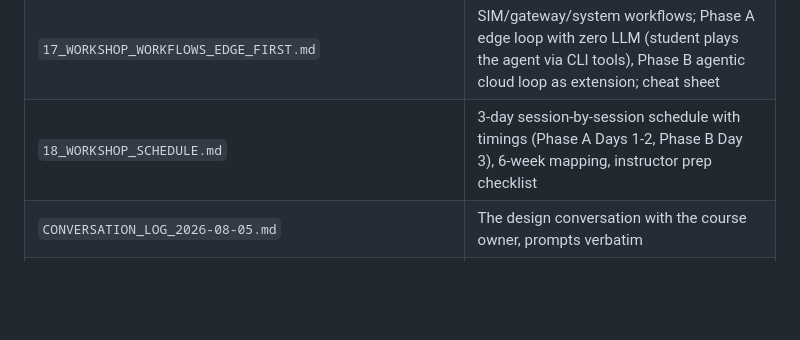
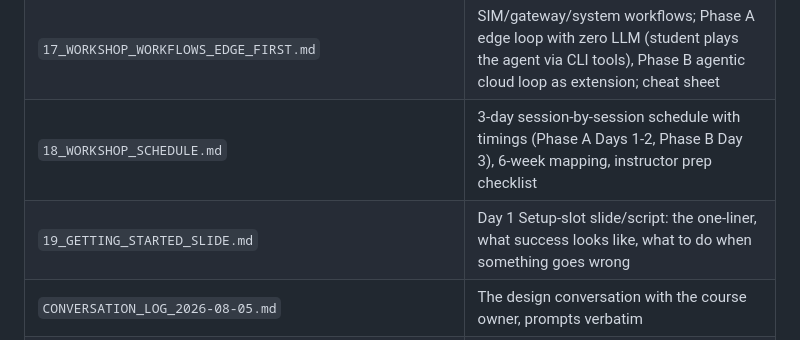
Before and after one commit to sriram-rs/IEEE-BLP-AIoT-Stack, a Markdown page: README.md, the part around the change. Drawn GitHub-style; blank space fills up the shorter version.

```diff
--- a/README.md
+++ b/README.md
@@ -41,6 +41,7 @@ Either way, this sets up everything the gateway needs and runs its self-test. Se
 | `16_AGENTIC_ARCHITECTURE_BRIEF_FOR_FIRMWARE_TEAM.md` | Handover brief: agentic AI vs assistant AI, the contract chain, every firmware design decision mapped to its agentic reason, bring-up checklist |
 | `17_WORKSHOP_WORKFLOWS_EDGE_FIRST.md` | SIM/gateway/system workflows; Phase A edge loop with zero LLM (student plays the agent via CLI tools), Phase B agentic cloud loop as extension; cheat sheet |
 | `18_WORKSHOP_SCHEDULE.md` | 3-day session-by-session schedule with timings (Phase A Days 1-2, Phase B Day 3), 6-week mapping, instructor prep checklist |
+| `19_GETTING_STARTED_SLIDE.md` | Day 1 Setup-slot slide/script: the one-liner, what success looks like, what to do when something goes wrong |
 | `CONVERSATION_LOG_2026-08-05.md` | The design conversation with the course owner, prompts verbatim |
 | `gateway/` | Gateway codebase: BLE scan, card-driven decode, SQLite store, MCP server, rule engine, agents, dashboard |
 | `bootstrap.sh` / `bootstrap.ps1` | The one-liner entry point: downloads the code (no git needed) and runs setup, for macOS/Linux and Windows |
```
Also changed, not shown: 19_GETTING_STARTED_SLIDE.md (added, +70 -0 lines), SETUP_SCRIPTS_VERIFICATION_2026-08-20.md (+34 -0 lines).
